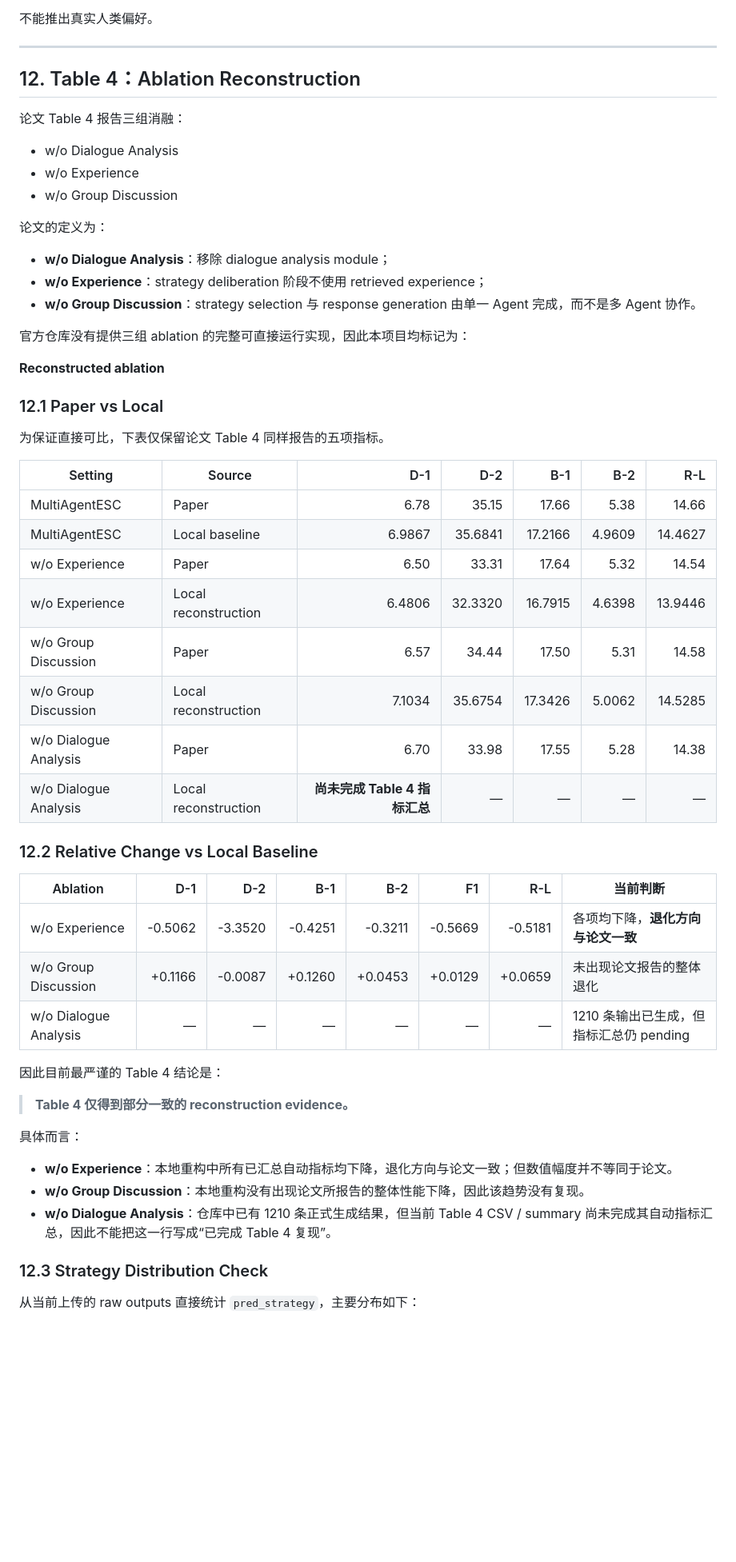
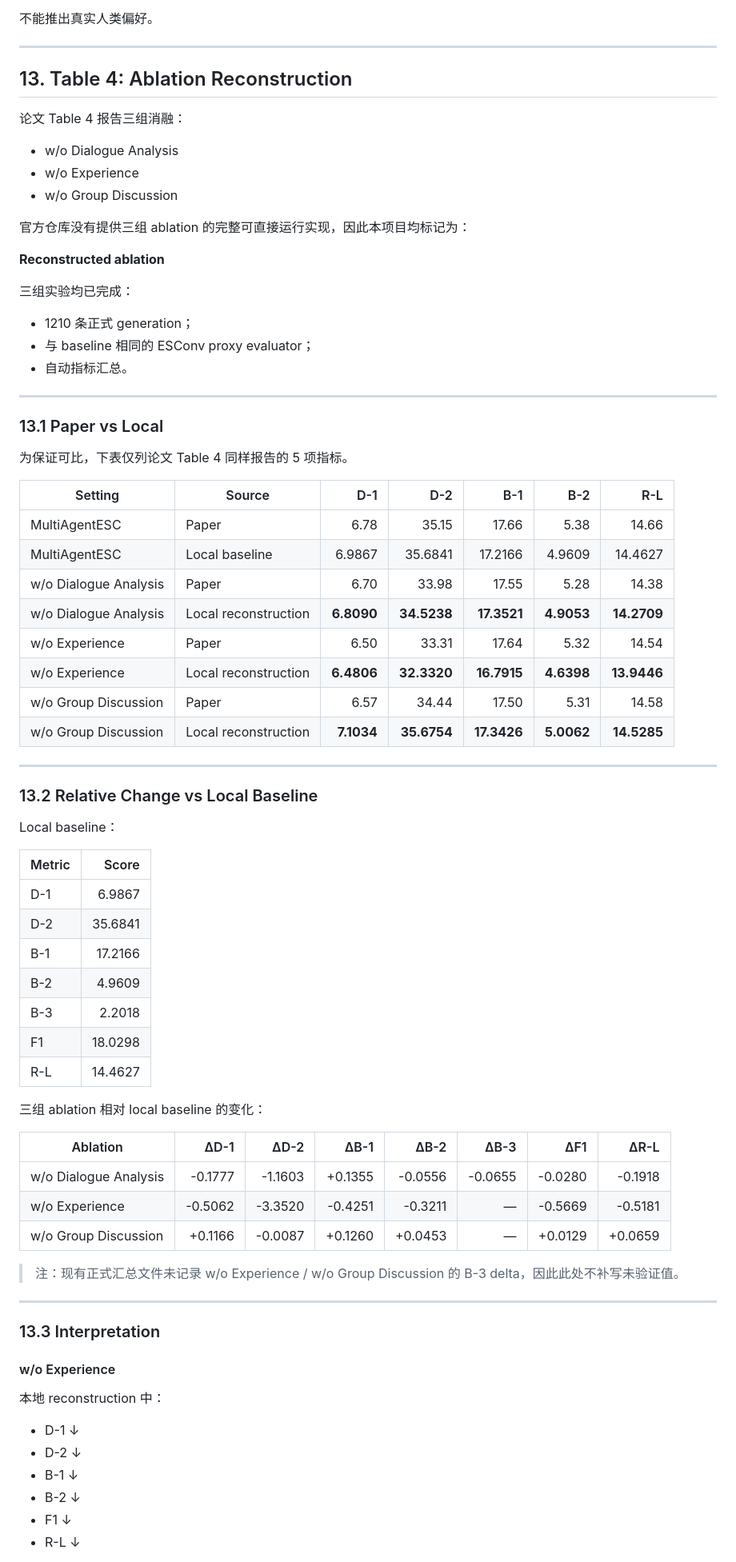
Before and after one commit to Cx330-cloud1/llm-research-reproduction, a Markdown page: reproductions/MultiAgentESC/README.md, the part around one of its changes. Shown at 80% size. GitHub-like rendering; blank space fills up the shorter version.

```diff
--- a/reproductions/MultiAgentESC/README.md
+++ b/reproductions/MultiAgentESC/README.md
@@ -374,7 +473,7 @@ MultiAgentESC 相对 Zero-shot、Few-shot CoT、Self-consistency 的优势部分
 
 ---
 
-## 12. Table 4：Ablation Reconstruction
+## 13. Table 4: Ablation Reconstruction
 
 论文 Table 4 报告三组消融：
 
@@ -382,49 +481,71 @@ MultiAgentESC 相对 Zero-shot、Few-shot CoT、Self-consistency 的优势部分
 - w/o Experience
 - w/o Group Discussion
 
-论文的定义为：
-
-- **w/o Dialogue Analysis**：移除 dialogue analysis module；
-- **w/o Experience**：strategy deliberation 阶段不使用 retrieved experience；
-- **w/o Group Discussion**：strategy selection 与 response generation 由单一 Agent 完成，而不是多 Agent 协作。
-
 官方仓库没有提供三组 ablation 的完整可直接运行实现，因此本项目均标记为：
 
 **Reconstructed ablation**
 
-### 12.1 Paper vs Local
+三组实验均已完成：
 
-为保证直接可比，下表仅保留论文 Table 4 同样报告的五项指标。
+- 1210 条正式 generation；
+- 与 baseline 相同的 ESConv proxy evaluator；
+- 自动指标汇总。
+
+---
+
+### 13.1 Paper vs Local
+
+为保证可比，下表仅列论文 Table 4 同样报告的 5 项指标。
 
 | Setting | Source | D-1 | D-2 | B-1 | B-2 | R-L |
 | --- | --- | ---: | ---: | ---: | ---: | ---: |
 | MultiAgentESC | Paper | 6.78 | 35.15 | 17.66 | 5.38 | 14.66 |
 | MultiAgentESC | Local baseline | 6.9867 | 35.6841 | 17.2166 | 4.9609 | 14.4627 |
+| w/o Dialogue Analysis | Paper | 6.70 | 33.98 | 17.55 | 5.28 | 14.38 |
+| w/o Dialogue Analysis | Local reconstruction | **6.8090** | **34.5238** | **17.3521** | **4.9053** | **14.2709** |
 | w/o Experience | Paper | 6.50 | 33.31 | 17.64 | 5.32 | 14.54 |
-| w/o Experience | Local reconstruction | 6.4806 | 32.3320 | 16.7915 | 4.6398 | 13.9446 |
+| w/o Experience | Local reconstruction | **6.4806** | **32.3320** | **16.7915** | **4.6398** | **13.9446** |
 | w/o Group Discussion | Paper | 6.57 | 34.44 | 17.50 | 5.31 | 14.58 |
-| w/o Group Discussion | Local reconstruction | 7.1034 | 35.6754 | 17.3426 | 5.0062 | 14.5285 |
-| w/o Dialogue Analysis | Paper | 6.70 | 33.98 | 17.55 | 5.28 | 14.38 |
-| w/o Dialogue Analysis | Local reconstruction | **尚未完成 Table 4 指标汇总** | — | — | — | — |
+| w/o Group Discussion | Local reconstruction | **7.1034** | **35.6754** | **17.3426** | **5.0062** | **14.5285** |
 
-### 12.2 Relative Change vs Local Baseline
+---
 
-| Ablation | D-1 | D-2 | B-1 | B-2 | F1 | R-L | 当前判断 |
-| --- | ---: | ---: | ---: | ---: | ---: | ---: | --- |
-| w/o Experience | -0.5062 | -3.3520 | -0.4251 | -0.3211 | -0.5669 | -0.5181 | 各项均下降，**退化方向与论文一致** |
-| w/o Group Discussion | +0.1166 | -0.0087 | +0.1260 | +0.0453 | +0.0129 | +0.0659 | 未出现论文报告的整体退化 |
-| w/o Dialogue Analysis | — | — | — | — | — | — | 1210 条输出已生成，但指标汇总仍 pending |
+### 13.2 Relative Change vs Local Baseline
 
-因此目前最严谨的 Table 4 结论是：
+Local baseline：
 
-> **Table 4 仅得到部分一致的 reconstruction evidence。**
+| Metric | Score |
+| --- | ---: |
+| D-1 | 6.9867 |
+| D-2 | 35.6841 |
+| B-1 | 17.2166 |
+| B-2 | 4.9609 |
+| B-3 | 2.2018 |
+| F1 | 18.0298 |
+| R-L | 14.4627 |
 
-具体而言：
+三组 ablation 相对 local baseline 的变化：
 
-- **w/o Experience**：本地重构中所有已汇总自动指标均下降，退化方向与论文一致；但数值幅度并不等同于论文。
-- **w/o Group Discussion**：本地重构没有出现论文所报告的整体性能下降，因此该趋势没有复现。
-- **w/o Dialogue Analysis**：仓库中已有 1210 条正式生成结果，但当前 Table 4 CSV / summary 尚未完成其自动指标汇总，因此不能把这一行写成“已完成 Table 4 复现”。
+| Ablation | ΔD-1 | ΔD-2 | ΔB-1 | ΔB-2 | ΔB-3 | ΔF1 | ΔR-L |
+| --- | ---: | ---: | ---: | ---: | ---: | ---: | ---: |
+| w/o Dialogue Analysis | -0.1777 | -1.1603 | +0.1355 | -0.0556 | -0.0655 | -0.0280 | -0.1918 |
+| w/o Experience | -0.5062 | -3.3520 | -0.4251 | -0.3211 | — | -0.5669 | -0.5181 |
+| w/o Group Discussion | +0.1166 | -0.0087 | +0.1260 | +0.0453 | — | +0.0129 | +0.0659 |
 
-### 12.3 Strategy Distribution Check
+> 注：现有正式汇总文件未记录 w/o Experience / w/o Group Discussion 的 B-3 delta，因此此处不补写未验证值。
 
-从当前上传的 raw outputs 直接统计 `pred_strategy`，主要分布如下：
+---
+
+### 13.3 Interpretation
+
+#### w/o Experience
+
+本地 reconstruction 中：
+
+- D-1 ↓
+- D-2 ↓
+- B-1 ↓
+- B-2 ↓
+- F1 ↓
+- R-L ↓
+
```
Also changed, not shown: other parts of reproductions/MultiAgentESC/README.md (+359 -121 lines).
